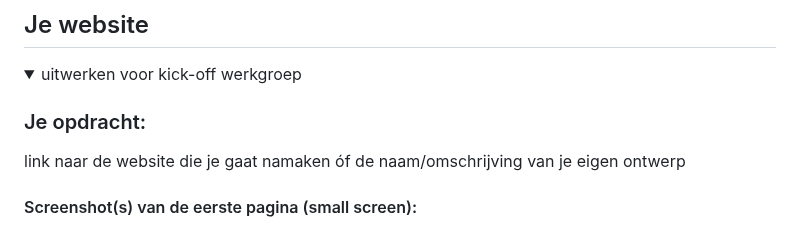
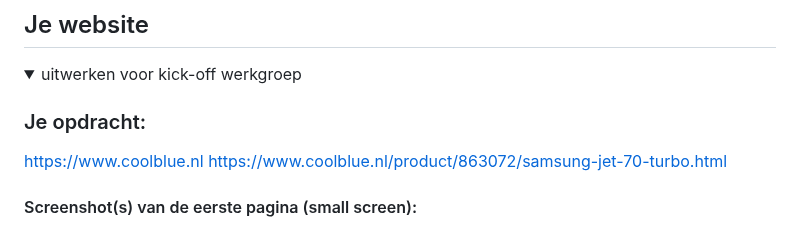
Before and after one commit to Melsbov/blokweb, a Markdown page: README.md, the part around one of its changes. Rendered like a GitHub page.

```diff
--- a/README.md
+++ b/README.md
@@ -33,7 +33,8 @@ Nb. Door *open* toe te voegen aan een *details* element kun je deze standaard op
   <summary>uitwerken voor kick-off werkgroep</summary>
 
   ### Je opdracht:
-  link naar de website die je gaat namaken óf de naam/omschrijving van je eigen ontwerp
+  https://www.coolblue.nl
+  https://www.coolblue.nl/product/863072/samsung-jet-70-turbo.html
 
   #### Screenshot(s) van de eerste pagina (small screen):
   hier de naam van de pagina
```
Also changed, not shown: other parts of README.md (+11 -2 lines).
